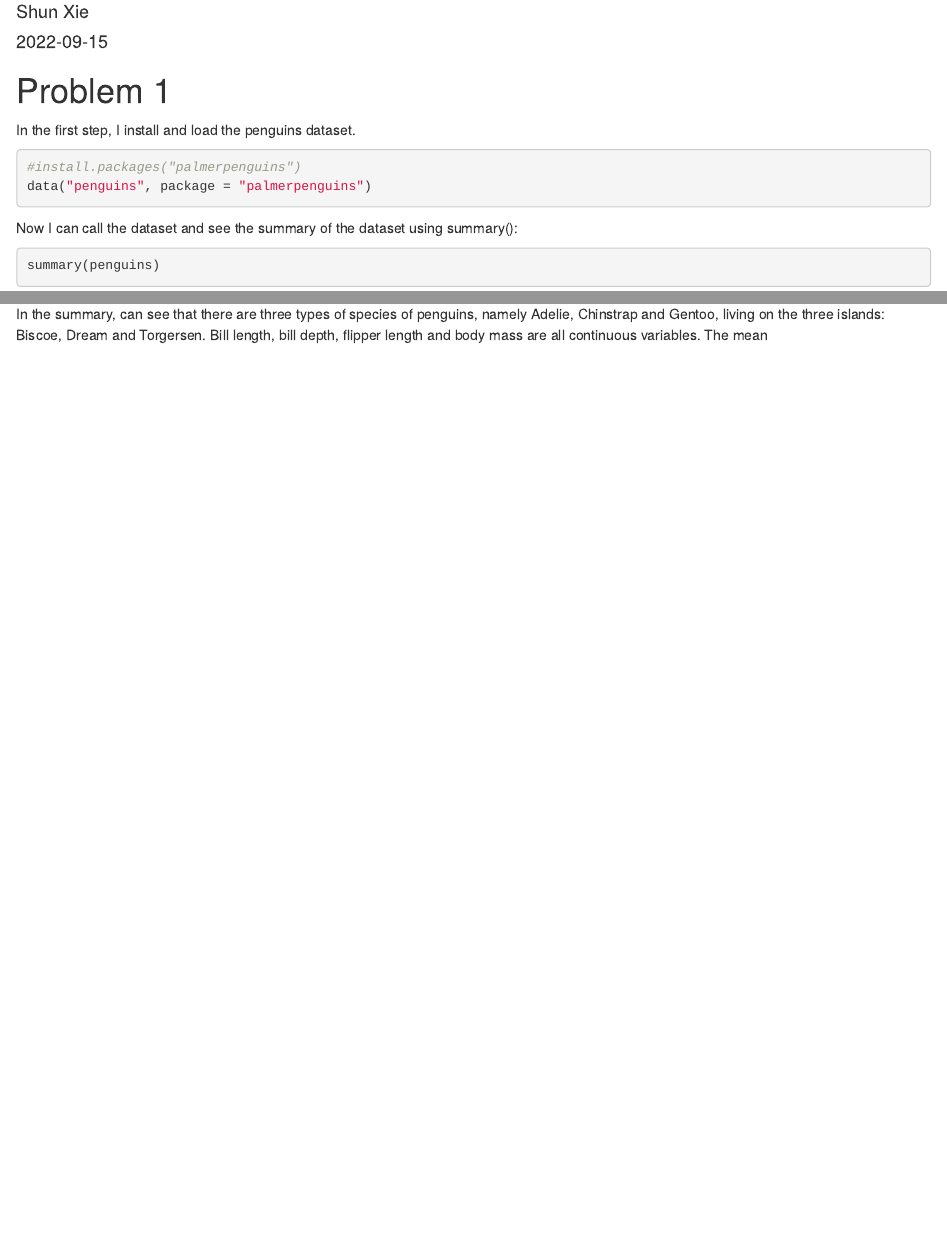
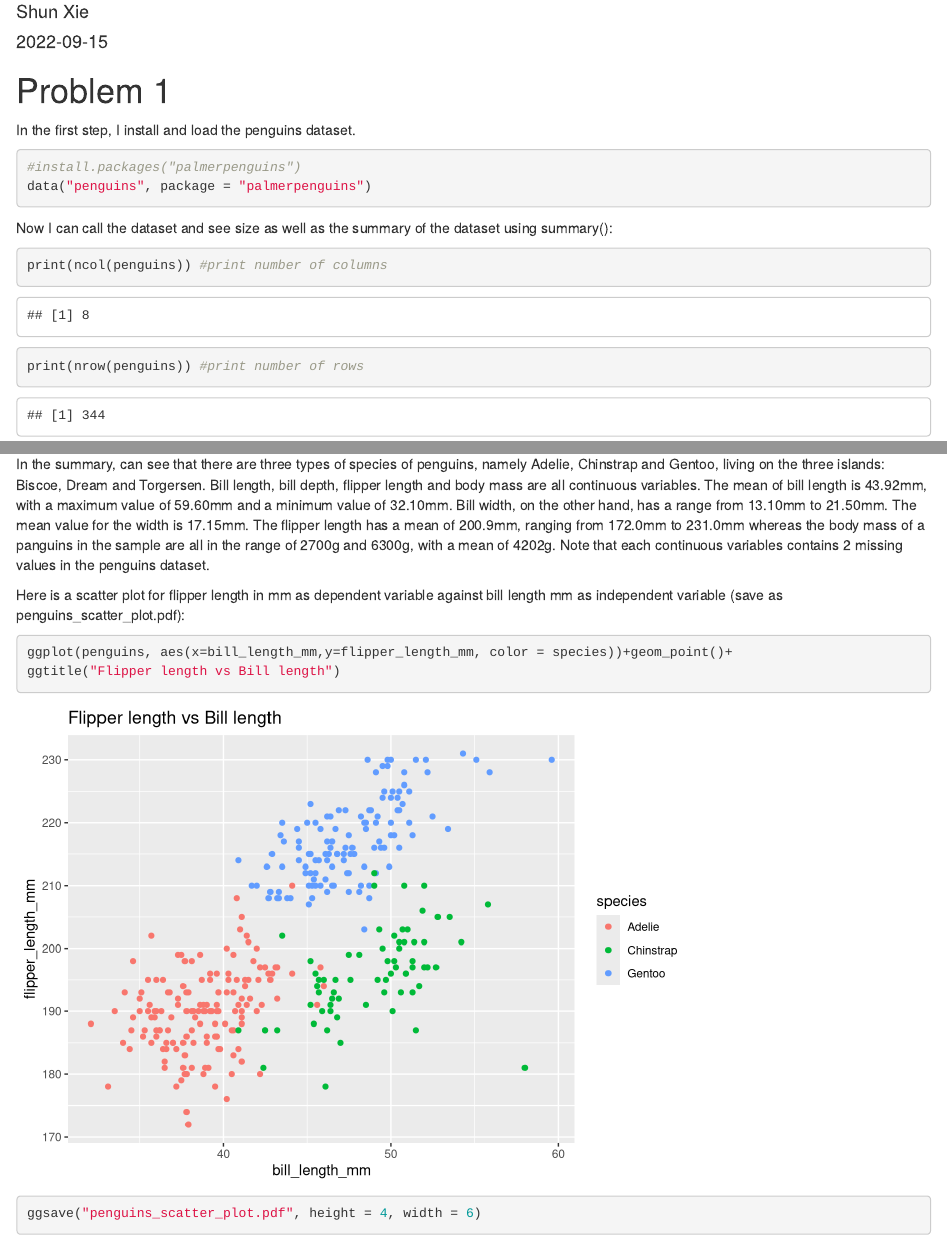
Before and after one commit to ShunXie/p8105_hw1_sx2337, an R Markdown document (p8105_hw1_sx2337.Rmd): the page in a window 1100 px wide, from 70 px down, and a second part further down, joined at a grey line. Rendered offline with R 4.5, knitr and Pandoc, with nearby package versions.

Commit message:
Finish question 1. Update the r markdown and upload the scatter plot as a pdf in the repository

````diff
--- a/p8105_hw1_sx2337.Rmd
+++ b/p8105_hw1_sx2337.Rmd
@@ -19,13 +20,24 @@ In the first step, I install and load the penguins dataset.
 data("penguins", package = "palmerpenguins")
 ```
 
-Now I can call the dataset and see the summary of the dataset using summary():
+Now I can call the dataset and see size as well as the summary of the dataset using summary():
 
 ```{r}
+print(ncol(penguins)) #print number of columns
+print(nrow(penguins)) #print number of rows
+
 summary(penguins)
 ```
 
 
 There are ```r length(penguins)``` number of variables in the dataset, namely species, island, bill_length measuring in mm, bill_depth measuring in mm, flipper_length measuring in mm, body_mass measuring in g, sex and year. The data is recorded from year 2007 to year 2009. The size of the data is ```r ncol(penguins)``` columns and ```r nrow(penguins)``` rows. So there are a total of ```r nrow(penguins)``` individuals included in the dataset.
 
-In the summary, can see that there are three types of species of penguins, namely Adelie, Chinstrap and Gentoo, living on the three islands: Biscoe, Dream and Torgersen. Bill length, bill depth, flipper length and body mass are all continuous variables. The mean
+In the summary, can see that there are three types of species of penguins, namely Adelie, Chinstrap and Gentoo, living on the three islands: Biscoe, Dream and Torgersen. Bill length, bill depth, flipper length and body mass are all continuous variables. The mean of bill length is 43.92mm, with a maximum value of 59.60mm and a minimum value of 32.10mm. Bill width, on the other hand, has a range from 13.10mm to 21.50mm. The mean value for the width is 17.15mm. The flipper length has a mean of 200.9mm, ranging from 172.0mm to 231.0mm whereas the body mass of a panguins in the sample are all in the range of 2700g and 6300g, with a mean of 4202g. Note that each continuous variables contains 2 missing values in the penguins dataset.
+
+Here is a scatter plot for flipper length in mm as dependent variable against bill length mm as independent variable (save as penguins_scatter_plot.pdf):
+
+```{r,warning=FALSE}
+ggplot(penguins, aes(x=bill_length_mm,y=flipper_length_mm, color = species))+geom_point()+
+ggtitle("Flipper length vs Bill length")
+ggsave("penguins_scatter_plot.pdf", height = 4, width = 6)
+```
````
Also changed, not shown: p8105_hw1_sx2337.html, penguins_scatter_plot.pdf (added), p8105_hw1_sx2337.Rmd (1 more changed lines).
